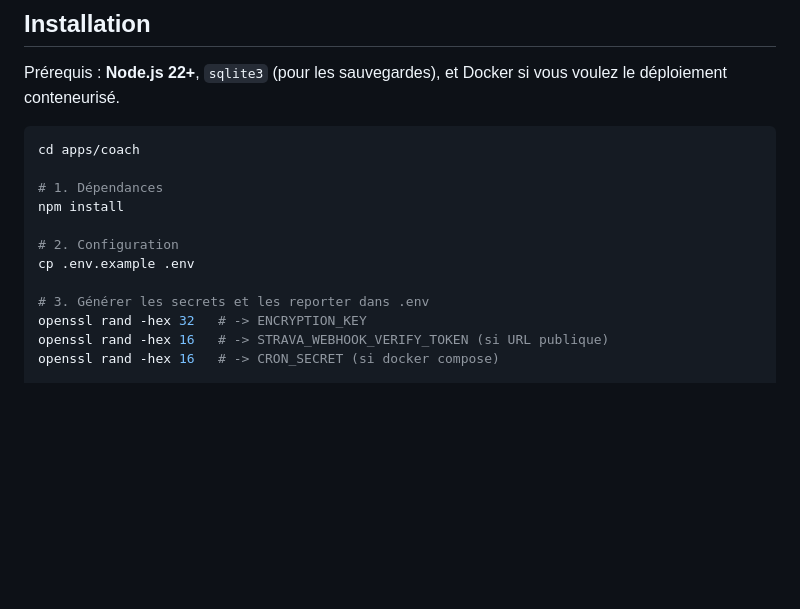
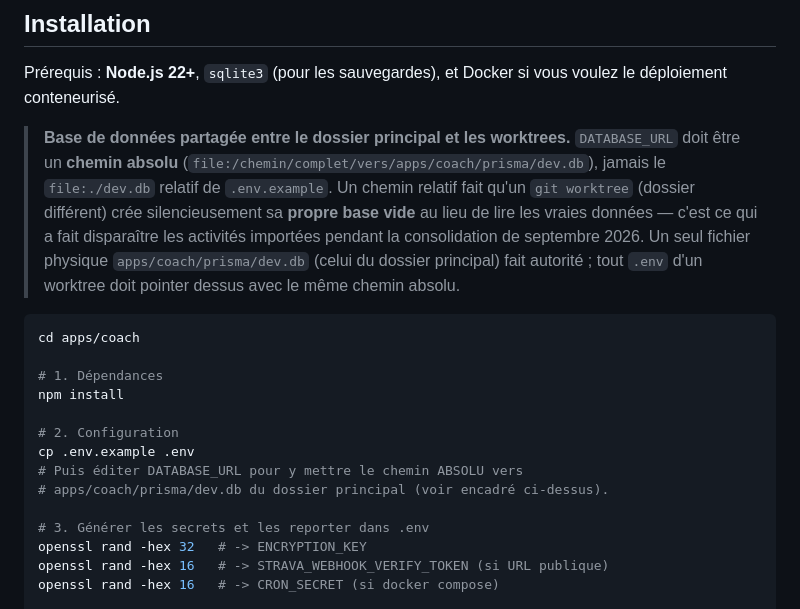
Before and after one commit to Alartic-phone/tra-ner-, a Markdown page: apps/coach/README.md, the part around the change. GitHub-like rendering; blank space fills up the shorter version.

Commit message:
docs(coach): documente le chemin absolu requis pour DATABASE_URL
Un DATABASE_URL relatif (file:./dev.db) fait qu'un worktree git, dont le
cwd diffère du dossier principal, se crée silencieusement sa propre base
vide au lieu de lire les vraies données. C'est la cause du "93 activités
sur 3 mois" vu en dev alors que la vraie base en contient 137.

Co-Authored-By: Claude Sonnet 5 <noreply@anthropic.com>
Claude-Session: https://claude.ai/code/session_01BPYE9yTBh7bsprFTTmmzEd

````diff
--- a/apps/coach/README.md
+++ b/apps/coach/README.md
@@ -44,6 +44,17 @@ provisoire** : une métrique non calculée est affichée « non disponible ».
 Prérequis : **Node.js 22+**, `sqlite3` (pour les sauvegardes), et Docker si
 vous voulez le déploiement conteneurisé.
 
+> **Base de données partagée entre le dossier principal et les worktrees.**
+> `DATABASE_URL` doit être un **chemin absolu**
+> (`file:/chemin/complet/vers/apps/coach/prisma/dev.db`), jamais le
+> `file:./dev.db` relatif de `.env.example`. Un chemin relatif fait qu'un
+> `git worktree` (dossier différent) crée silencieusement sa **propre base
+> vide** au lieu de lire les vraies données — c'est ce qui a fait
+> disparaître les activités importées pendant la consolidation de
+> septembre 2026. Un seul fichier physique `apps/coach/prisma/dev.db`
+> (celui du dossier principal) fait autorité ; tout `.env` d'un worktree
+> doit pointer dessus avec le même chemin absolu.
+
 ```bash
 cd apps/coach
 
@@ -52,6 +63,8 @@ npm install
 
 # 2. Configuration
 cp .env.example .env
+# Puis éditer DATABASE_URL pour y mettre le chemin ABSOLU vers
+# apps/coach/prisma/dev.db du dossier principal (voir encadré ci-dessus).
 
 # 3. Générer les secrets et les reporter dans .env
 openssl rand -hex 32   # -> ENCRYPTION_KEY
````
